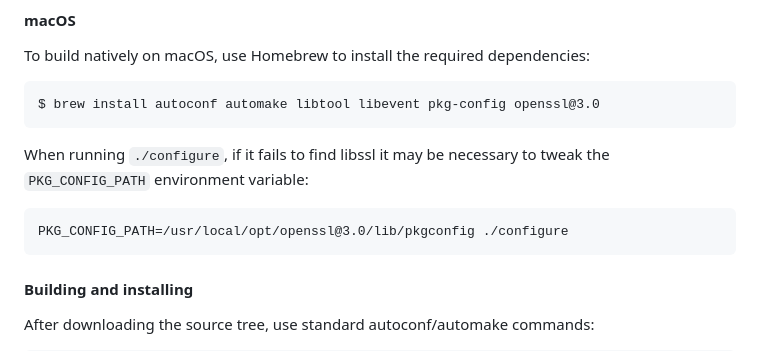
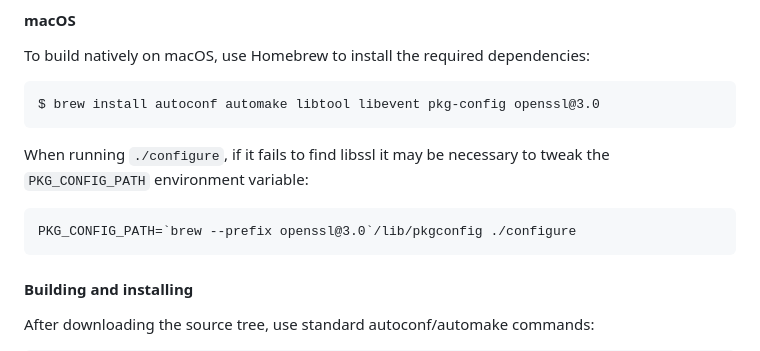
Before and after one commit to RedisLabs/memtier_benchmark, a Markdown page: README.md, the part around the change. Rendered like a GitHub page.

Commit message:
Adjusted pkgconfig path in macos to use brew --prefix tool

````diff
--- a/README.md
+++ b/README.md
@@ -91,7 +91,7 @@ When running `./configure`, if it fails to find libssl it may be necessary to
 tweak the `PKG_CONFIG_PATH` environment variable:
 
 ```
-PKG_CONFIG_PATH=/usr/local/opt/openssl@3.0/lib/pkgconfig ./configure
+PKG_CONFIG_PATH=`brew --prefix openssl@3.0`/lib/pkgconfig ./configure
 ```
 
 #### Building and installing
````
